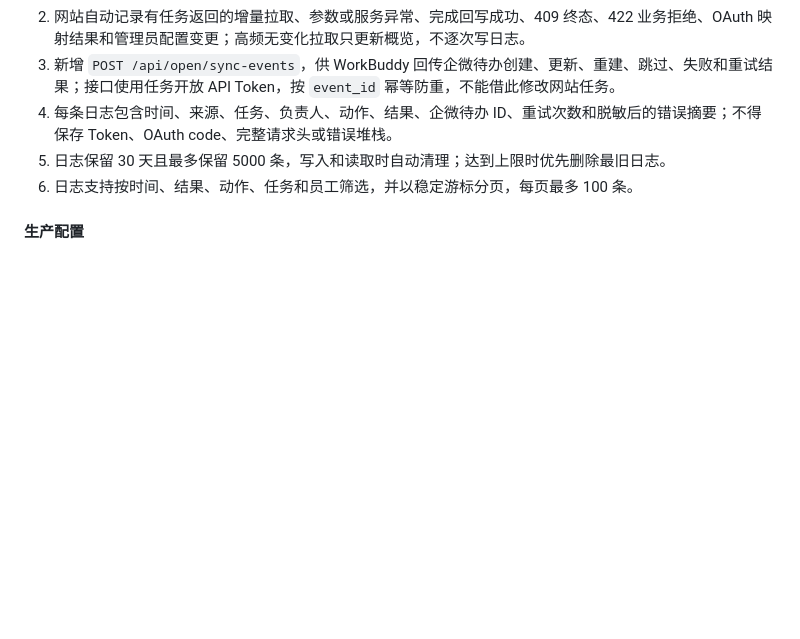
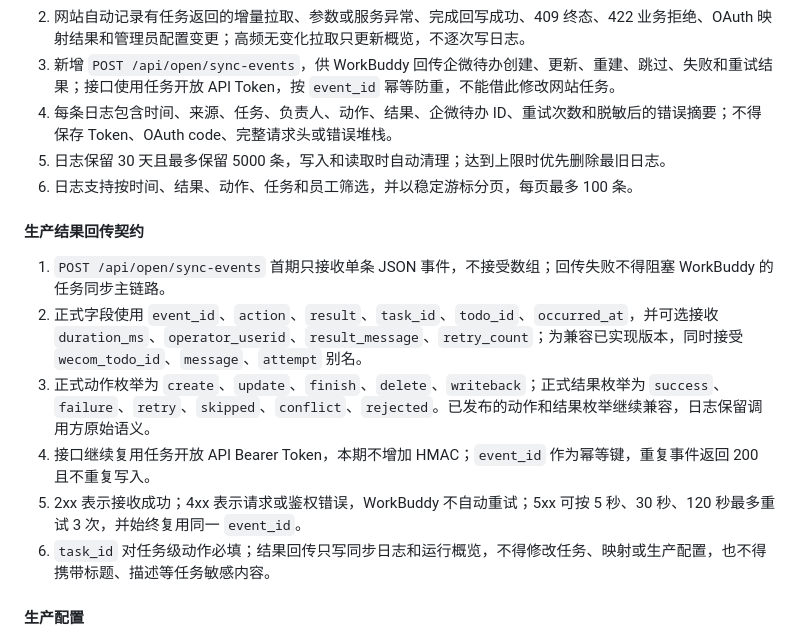
Before and after one commit to shayne-zhong/data-product-weekly-report, a Markdown page: PRD.MD, the part around the change. Rendered like a GitHub page; blank space fills up the shorter version.

Commit message:
docs: define WorkBuddy production event contract

```diff
--- a/PRD.MD
+++ b/PRD.MD
@@ -130,6 +130,15 @@
 4. 每条日志包含时间、来源、任务、负责人、动作、结果、企微待办 ID、重试次数和脱敏后的错误摘要；不得保存 Token、OAuth code、完整请求头或错误堆栈。
 5. 日志保留 30 天且最多保留 5000 条，写入和读取时自动清理；达到上限时优先删除最旧日志。
 6. 日志支持按时间、结果、动作、任务和员工筛选，并以稳定游标分页，每页最多 100 条。
+
+#### 生产结果回传契约
+
+1. `POST /api/open/sync-events` 首期只接收单条 JSON 事件，不接受数组；回传失败不得阻塞 WorkBuddy 的任务同步主链路。
+2. 正式字段使用 `event_id`、`action`、`result`、`task_id`、`todo_id`、`occurred_at`，并可选接收 `duration_ms`、`operator_userid`、`result_message`、`retry_count`；为兼容已实现版本，同时接受 `wecom_todo_id`、`message`、`attempt` 别名。
+3. 正式动作枚举为 `create`、`update`、`finish`、`delete`、`writeback`；正式结果枚举为 `success`、`failure`、`retry`、`skipped`、`conflict`、`rejected`。已发布的动作和结果枚举继续兼容，日志保留调用方原始语义。
+4. 接口继续复用任务开放 API Bearer Token，本期不增加 HMAC；`event_id` 作为幂等键，重复事件返回 200 且不重复写入。
+5. 2xx 表示接收成功；4xx 表示请求或鉴权错误，WorkBuddy 不自动重试；5xx 可按 5 秒、30 秒、120 秒最多重试 3 次，并始终复用同一 `event_id`。
+6. `task_id` 对任务级动作必填；结果回传只写同步日志和运行概览，不得修改任务、映射或生产配置，也不得携带标题、描述等任务敏感内容。
 
 #### 生产配置
 
```
Also changed, not shown: 1 other file.
